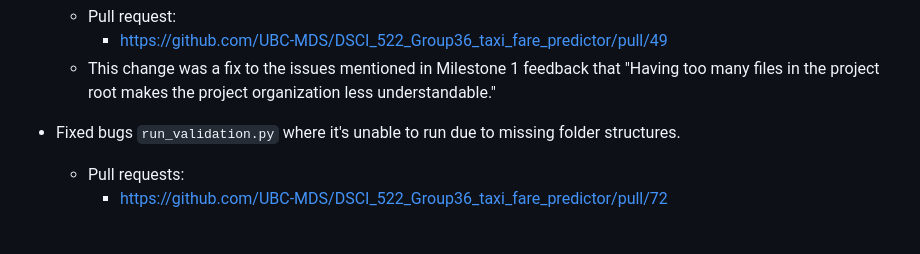
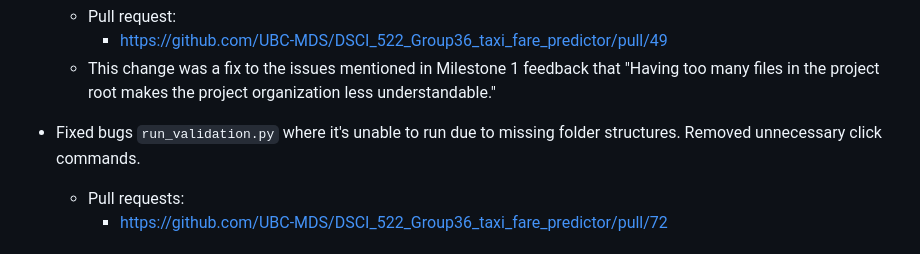
Before and after one commit to UBC-MDS/522_group_36, a Markdown page: CHANGELOG.md, the part around the change. GitHub-like rendering.

Commit message:
Add run validation part

```diff
--- a/CHANGELOG.md
+++ b/CHANGELOG.md
@@ -38,7 +38,7 @@ The changes to this project will be documented in this file.
     - <https://github.com/UBC-MDS/DSCI_522_Group36_taxi_fare_predictor/pull/49>
   - This change was a fix to the issues mentioned in Milestone 1 feedback that "Having too many files in the project root makes the project organization less understandable."
 
-- Fixed bugs `run_validation.py` where it's unable to run due to missing folder structures.
+- Fixed bugs `run_validation.py` where it's unable to run due to missing folder structures. Removed unnecessary click commands.
   - Pull requests:
     - https://github.com/UBC-MDS/DSCI_522_Group36_taxi_fare_predictor/pull/72
 
```
